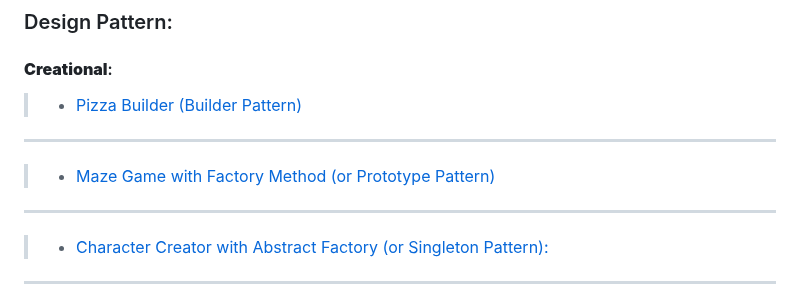
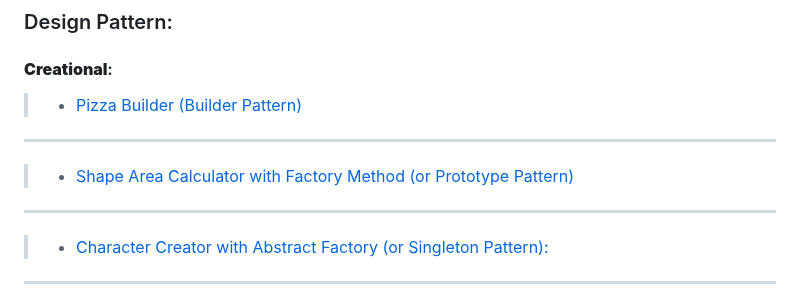
Before and after one commit to m-mdy-m/algorithms-data-structures, a Markdown page: README.md, the part around the change. Drawn GitHub-style.

Commit message:
Remove Maze Game project and add Shape Area Calculator project with Factory Method or Prototype Pattern

```diff
--- a/README.md
+++ b/README.md
@@ -190,7 +190,7 @@ Welcome to my learning repository! This repository is dedicated to my journey of
    #### **Creational**:
    >* [Pizza Builder (Builder Pattern)](https://github.com/m-mdy-m/algorithms-data-structures/tree/main/Projects/OOP/Design-Pattern/Creational/Pizza-Builder)
    ---
-   >* [Maze Game with Factory Method (or Prototype Pattern)]()
+   >* [Shape Area Calculator with Factory Method (or Prototype Pattern)]()
    ---
    >* [Character Creator with Abstract Factory (or Singleton Pattern):]()
    ---
```
Also changed, not shown: 2 other files.
